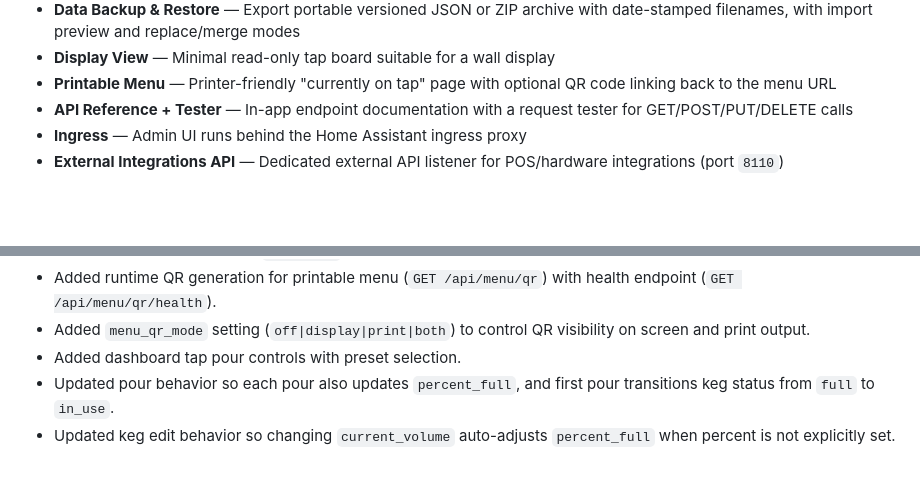
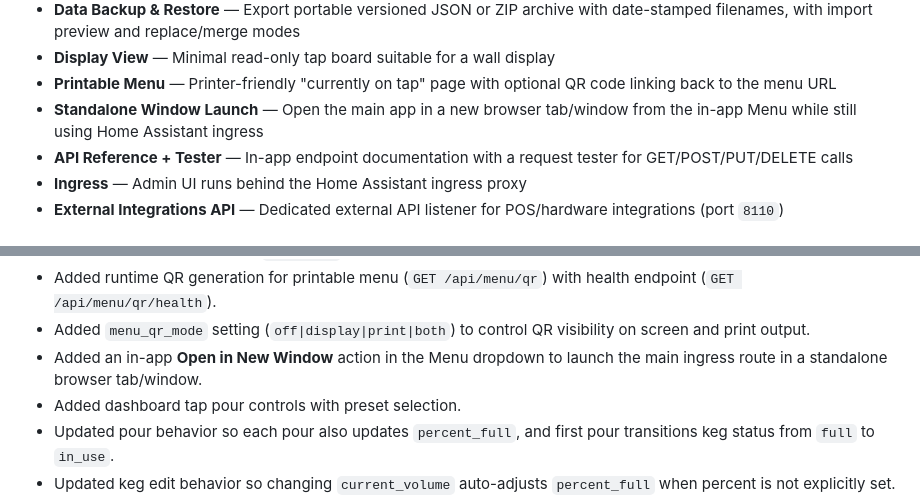
Before and after one commit to cjramseyer/BarTender, a Markdown page: README.md, 2 parts joined by grey strips. GitHub-like rendering; blank space fills up the shorter version.

Commit message:
docs(nav): document open-in-new-window ingress action

```diff
--- a/README.md
+++ b/README.md
@@ -38,6 +38,7 @@ Sample dashboard with seeded data:
 - **Data Backup & Restore** — Export portable versioned JSON or ZIP archive with date-stamped filenames, with import preview and replace/merge modes
 - **Display View** — Minimal read-only tap board suitable for a wall display
 - **Printable Menu** — Printer-friendly "currently on tap" page with optional QR code linking back to the menu URL
+- **Standalone Window Launch** — Open the main app in a new browser tab/window from the in-app Menu while still using Home Assistant ingress
 - **API Reference + Tester** — In-app endpoint documentation with a request tester for GET/POST/PUT/DELETE calls
 - **Ingress** — Admin UI runs behind the Home Assistant ingress proxy
 - **External Integrations API** — Dedicated external API listener for POS/hardware integrations (port `8110`)
@@ -67,6 +68,7 @@ Sample dashboard with seeded data:
 - Added printable menu route (`GET /menu`) showing currently assigned taps and keg details.
 - Added runtime QR generation for printable menu (`GET /api/menu/qr`) with health endpoint (`GET /api/menu/qr/health`).
 - Added `menu_qr_mode` setting (`off|display|print|both`) to control QR visibility on screen and print output.
+- Added an in-app **Open in New Window** action in the Menu dropdown to launch the main ingress route in a standalone browser tab/window.
 - Added dashboard tap pour controls with preset selection.
 - Updated pour behavior so each pour also updates `percent_full`, and first pour transitions keg status from `full` to `in_use`.
 - Updated keg edit behavior so changing `current_volume` auto-adjusts `percent_full` when percent is not explicitly set.
```
Also changed, not shown: bartender/README.md (+2 -0 lines), docs/getting-started.md (+11 -1 lines).
